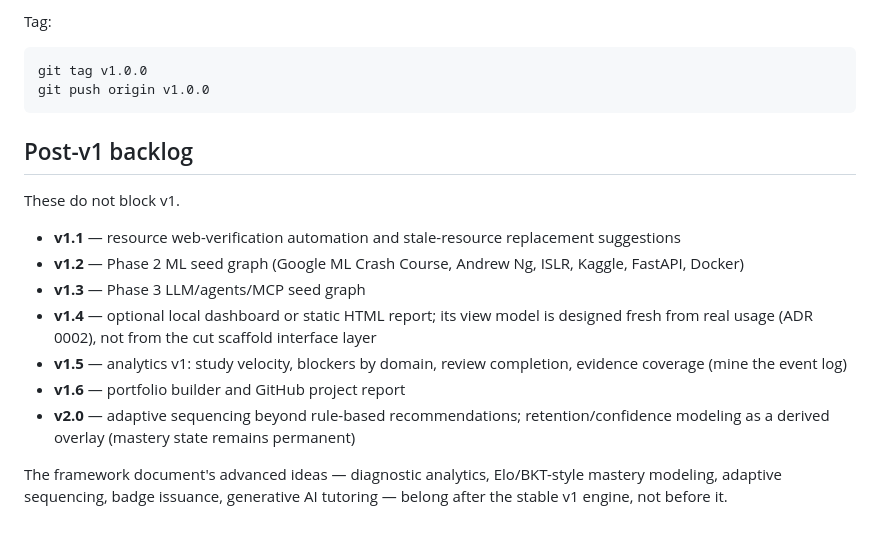
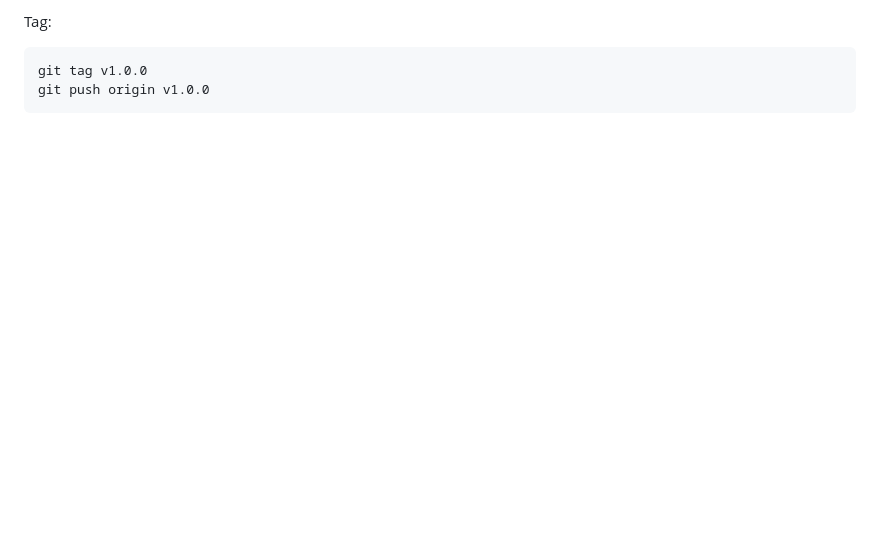
Before and after one commit to earledotpy/skilltrace, a Markdown page: docs/skilltrace-application-roadmap.md, the part around the change. GitHub-like rendering; blank space fills up the shorter version.

````diff
--- a/docs/skilltrace-application-roadmap.md
+++ b/docs/skilltrace-application-roadmap.md
@@ -590,26 +590,3 @@ Tag:
 git tag v1.0.0
 git push origin v1.0.0
 ```
-
-## Post-v1 backlog
-
-These do not block v1.
-
-- **v1.1** — resource web-verification automation and stale-resource
-  replacement suggestions
-- **v1.2** — Phase 2 ML seed graph (Google ML Crash Course, Andrew Ng, ISLR,
-  Kaggle, FastAPI, Docker)
-- **v1.3** — Phase 3 LLM/agents/MCP seed graph
-- **v1.4** — optional local dashboard or static HTML report; its view model
-  is designed fresh from real usage (ADR 0002), not from the cut scaffold
-  interface layer
-- **v1.5** — analytics v1: study velocity, blockers by domain, review
-  completion, evidence coverage (mine the event log)
-- **v1.6** — portfolio builder and GitHub project report
-- **v2.0** — adaptive sequencing beyond rule-based recommendations;
-  retention/confidence modeling as a derived overlay (mastery state remains
-  permanent)
-
-The framework document's advanced ideas — diagnostic analytics, Elo/BKT-style
-mastery modeling, adaptive sequencing, badge issuance, generative AI
-tutoring — belong after the stable v1 engine, not before it.
````
Also changed, not shown: docs/POST_V1_BACKLOG.md (deleted, +0 -49 lines), docs/spec-tier1-serve.md (+4 -4 lines).
